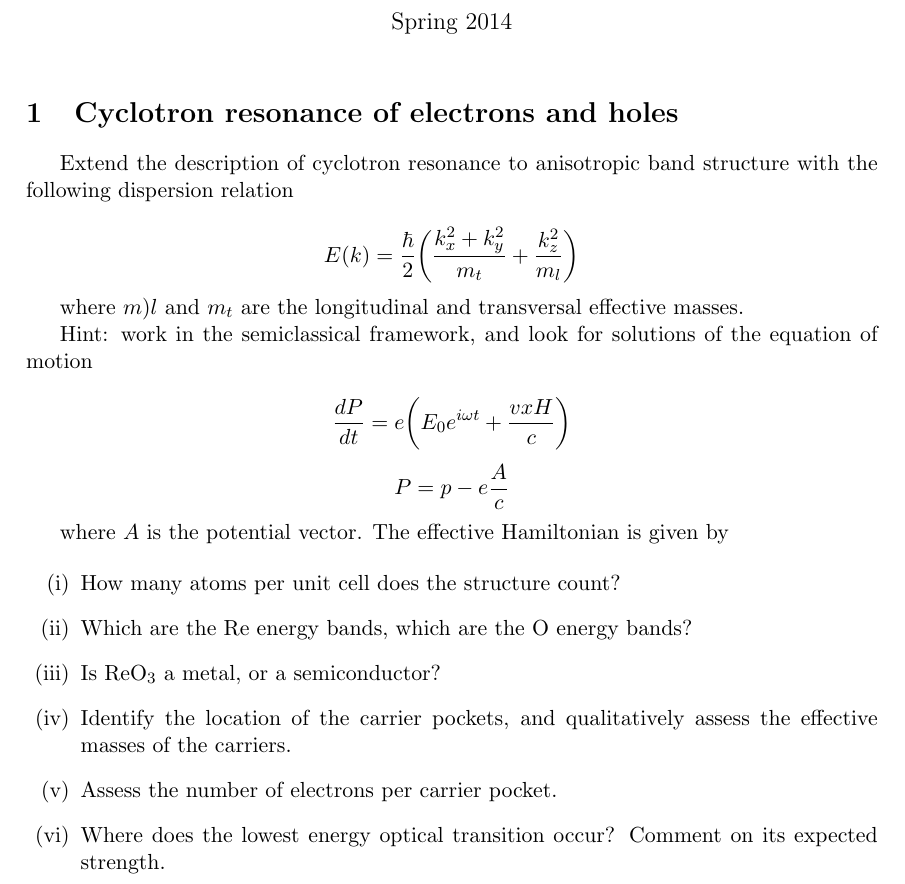
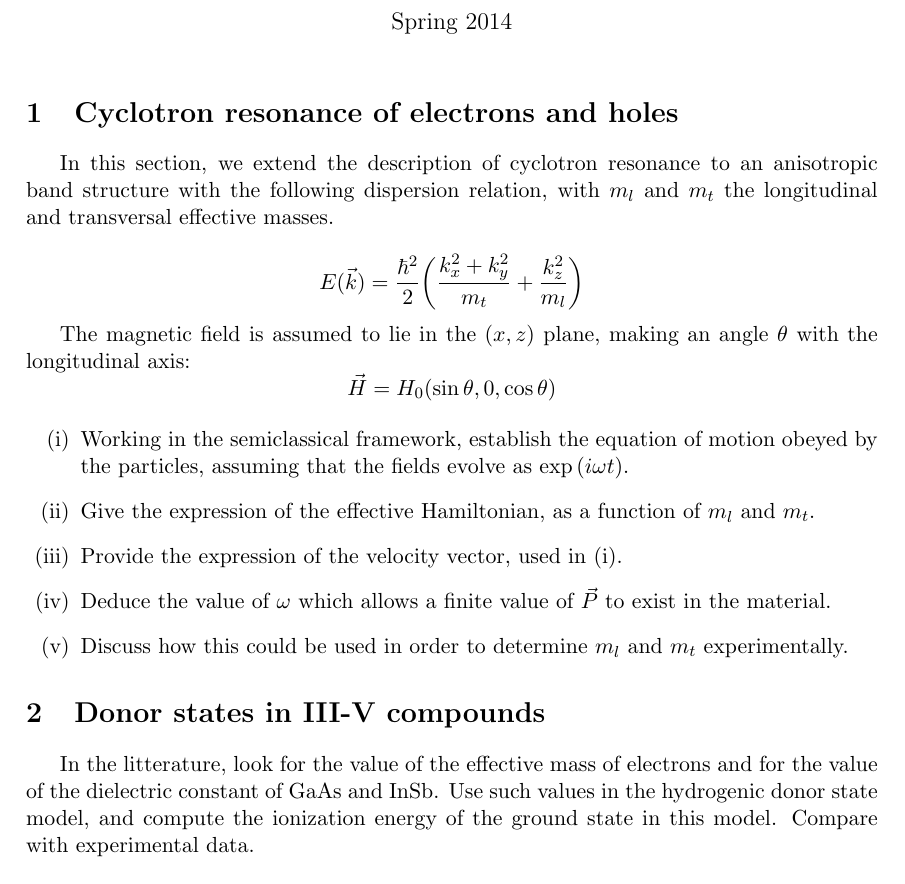
Before and after one commit to maksimovica/CMII, a LaTeX document (enonces/TD6.tex): part of the page, cut so that both start at the same text. Compiled offline with pdfLaTeX.

```diff
--- a/enonces/TD6.tex
+++ b/enonces/TD6.tex
@@ -54,34 +53,36 @@
 
 \section{Cyclotron resonance of electrons and holes}
 
-Extend the description of cyclotron resonance to anisotropic band
-structure with the following dispersion relation
+In this section, we extend the description of cyclotron resonance to an anisotropic band
+structure with the following dispersion relation, with $m_l$ and $m_t$
+the longitudinal and transversal effective masses.
 
-\[ E(k) = \dfrac{\hbar}{2}\biggl( \dfrac{k_x^2+k_y^2}{m_t} + \dfrac{k_z^2}{m_l}\biggr) \]
+\[ E(\vec{k}) = \dfrac{\hbar^2}{2}\biggl( \dfrac{k_x^2+k_y^2}{m_t} + \dfrac{k_z^2}{m_l}\biggr) \]
 
-where $m)l$ and $m_t$ are the longitudinal and transversal effective
-masses.
-
-Hint: work in the semiclassical framework, and look for solutions of
-the equation of motion
-
-\[ \dfrac{dP}{dt} = e \biggl( E_0e^{i\omega t}+\dfrac{v x
-  H}{c}\biggr)\]
-\[ P = p - e \dfrac{A}{c}\]
-
-where $A$ is the potential vector. The effective Hamiltonian is given
-by
+The magnetic field
+is assumed to lie in the $(x,z)$ plane, making an angle $\theta$ with the longitudinal axis:
+\[ \vec{H} = H_0 (\sin \theta, 0, \cos \theta)\]
 
 \begin{enumerate}[label=(\roman*)]
-\item How many atoms per unit cell does the structure count?
-\item Which are the Re energy bands, which are the O energy bands?
-\item Is ReO$_3$ a metal, or a semiconductor?
-\item Identify the location of the carrier pockets, and qualitatively assess the
-  effective masses of the carriers.
-\item Assess the number of electrons per carrier pocket.
-\item Where does the lowest energy optical transition occur? Comment
-  on its expected strength.
+\item Working in the semiclassical framework, establish the equation
+  of motion obeyed by the particles, assuming that the fields evolve
+  as $\exp{(i\omega t)}$.
+\item Give the expression of the effective Hamiltonian, as a function
+  of $m_l$ and $m_t$.
+\item Provide the expression of the velocity vector, used in (i).
+\item Deduce the value of $\omega$ which allows a finite value of
+  $\vec{P}$ to exist in the material.
+\item Discuss how this could be used in order to determine $m_l$ and
+  $m_t$ experimentally.
 \end{enumerate}
+
+\section{Donor states in III-V compounds}
+
+In the litterature, look for the value of the effective mass of electrons and for the
+value of the
+dielectric constant of GaAs and InSb. Use such values in
+the hydrogenic donor state model, and compute the ionization energy of
+the ground state in this model. Compare with experimental data.
 
 %\section
 
```
Also changed, not shown: notebooks/Free_electrons_in_Na.pdf, enonces/TD6.tex (1 more changed lines), 1 other file.
